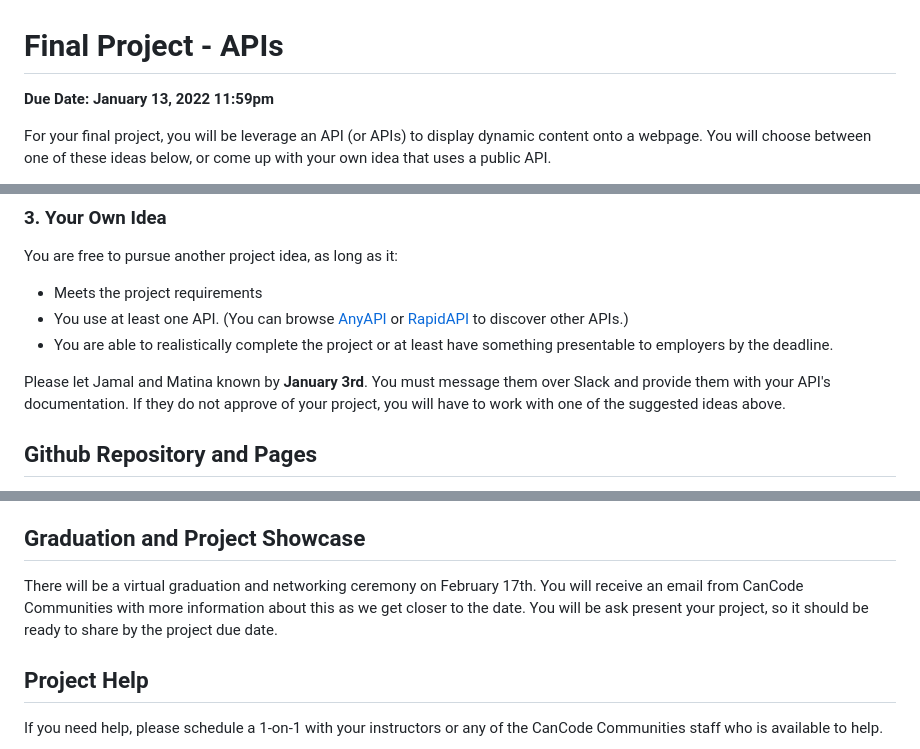
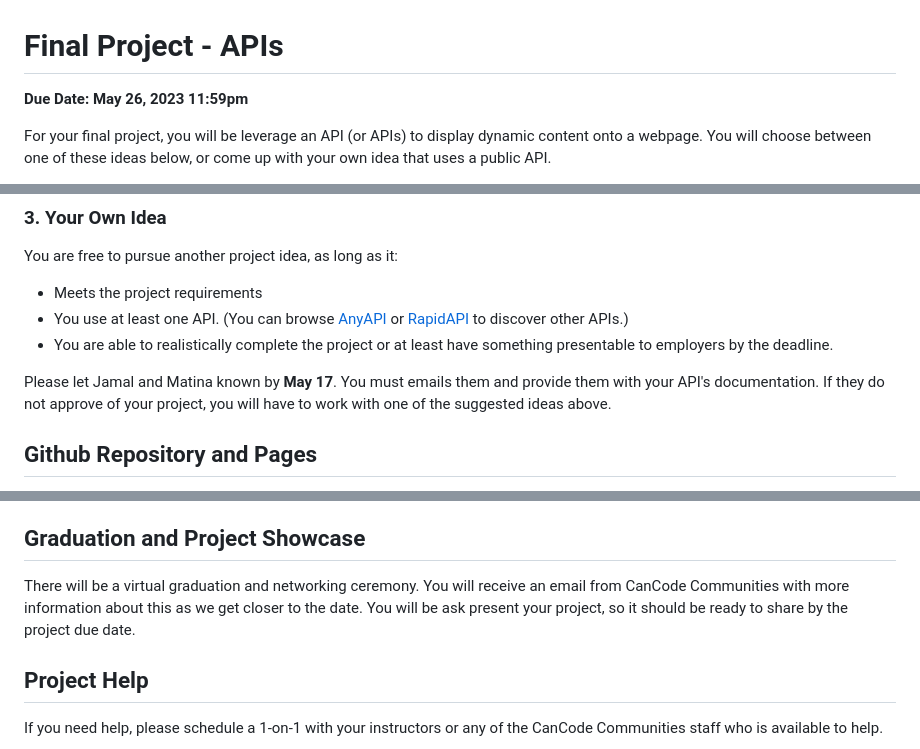
Before and after one commit to Zadag/JSFunSpring2023, a Markdown page: projects/final-project/FinalProject.md, 3 parts joined by grey strips. GitHub-like rendering.

Commit message:
Update dates and fix broken links

```diff
--- a/projects/final-project/FinalProject.md
+++ b/projects/final-project/FinalProject.md
@@ -1,6 +1,6 @@
 # Final Project - APIs
 
-**Due Date: January 13, 2022 11:59pm**
+**Due Date: May 26, 2023 11:59pm**
 
 For your final project, you will be leverage an API (or APIs) to display dynamic content onto a webpage. You will choose between one of these ideas below, or come up with your own idea that uses a public API.
 
@@ -173,7 +173,7 @@ You are free to pursue another project idea, as long as it:
 - You use at least one API. (You can browse [AnyAPI](https://any-api.com/) or [RapidAPI](https://rapidapi.com/hub) to discover other APIs.)
 - You are able to realistically complete the project or at least have something presentable to employers by the deadline.
 
-Please let Jamal and Matina known by **January 3rd**. You must message them over Slack and provide them with your API's documentation. If they do not approve of your project, you will have to work with one of the suggested ideas above.
+Please let Jamal and Matina known by **May 17**. You must emails them and provide them with your API's documentation. If they do not approve of your project, you will have to work with one of the suggested ideas above.
 
 ## Github Repository and Pages
 
@@ -223,7 +223,7 @@ Your project does not have to be 100% complete, but it does have to be presentab
 
 ## Graduation and Project Showcase
 
-There will be a virtual graduation and networking ceremony on February 17th. You will receive an email from CanCode Communities with more information about this as we get closer to the date. You will be ask present your project, so it should be ready to share by the project due date.
+There will be a virtual graduation and networking ceremony. You will receive an email from CanCode Communities with more information about this as we get closer to the date. You will be ask present your project, so it should be ready to share by the project due date.
 
 ## Project Help
 
```
Also changed, not shown: other parts of projects/final-project/FinalProject.md (+1 -1 lines).
